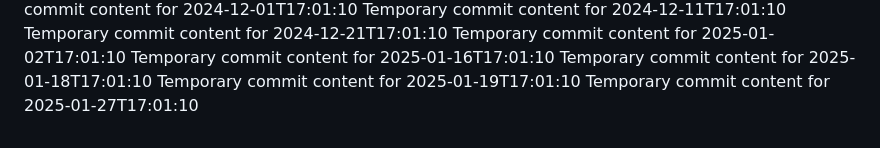
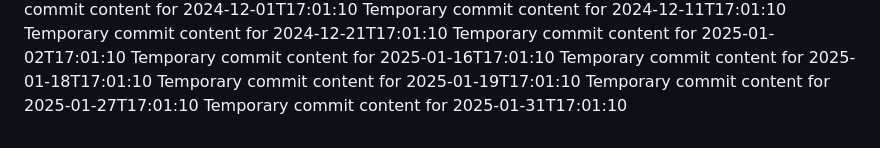
Before and after one commit to blinddumper/code-764-h, a Markdown page: report.md, the part around the change. Drawn GitHub-style.

```diff
--- a/report.md
+++ b/report.md
@@ -75,3 +75,4 @@ Temporary commit content for 2025-01-16T17:01:10
 Temporary commit content for 2025-01-18T17:01:10
 Temporary commit content for 2025-01-19T17:01:10
 Temporary commit content for 2025-01-27T17:01:10
+Temporary commit content for 2025-01-31T17:01:10
```
